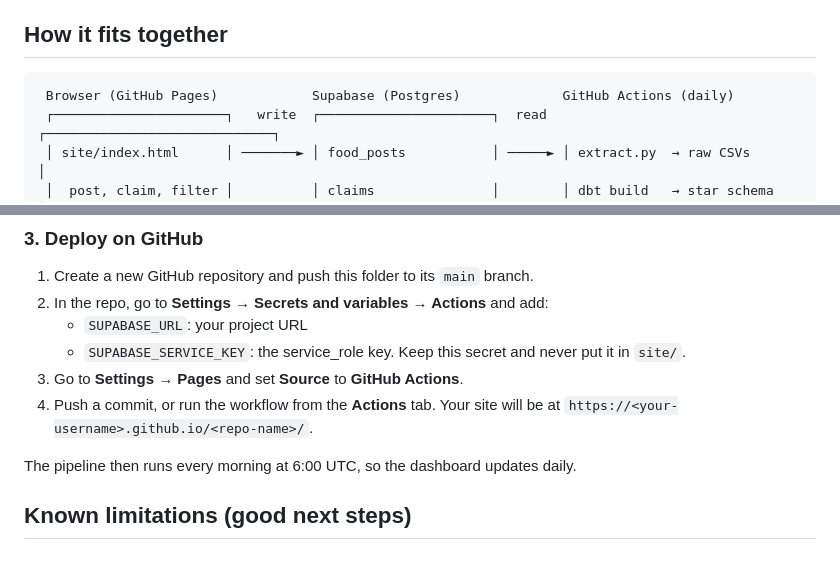
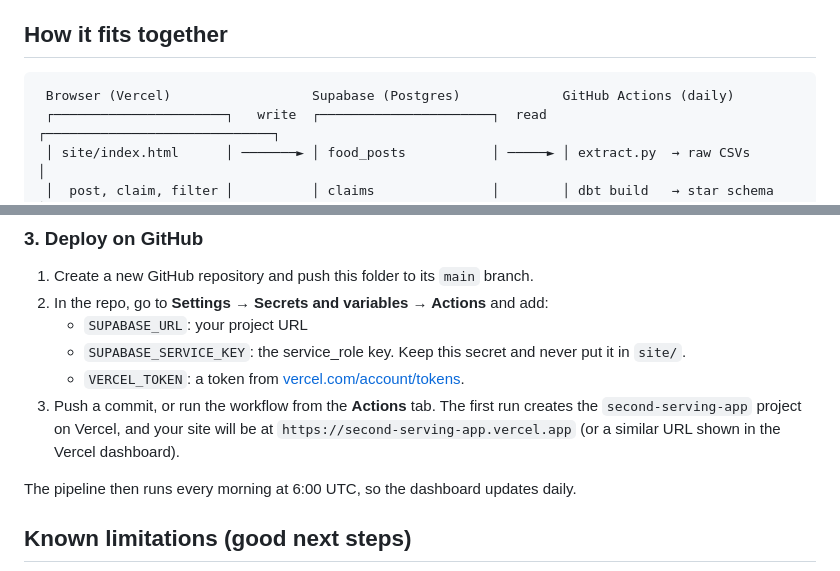
Before and after one commit to wiamsalih/second-serving-app, a Markdown page: README.md, 2 parts joined by grey strips. Rendered like a GitHub page.

Commit message:
Update README setup steps for Vercel [skip ci]

````diff
--- a/README.md
+++ b/README.md
@@ -7,7 +7,7 @@ Organizers post leftover food with a location, portion count, and time window. S
 ## How it fits together
 
 ```
- Browser (GitHub Pages)            Supabase (Postgres)             GitHub Actions (daily)
+ Browser (Vercel)                  Supabase (Postgres)             GitHub Actions (daily)
  ┌──────────────────────┐   write  ┌──────────────────────┐  read  ┌─────────────────────────────┐
  │ site/index.html      │ ───────► │ food_posts           │ ─────► │ extract.py  → raw CSVs      │
  │  post, claim, filter │          │ claims               │        │ dbt build   → star schema    │
@@ -71,8 +71,8 @@ Then open `http://localhost:8000/dashboard.html`. It shows a banner while using
 2. In the repo, go to **Settings → Secrets and variables → Actions** and add:
    - `SUPABASE_URL`: your project URL
    - `SUPABASE_SERVICE_KEY`: the service_role key. Keep this secret and never put it in `site/`.
-3. Go to **Settings → Pages** and set **Source** to **GitHub Actions**.
-4. Push a commit, or run the workflow from the **Actions** tab. Your site will be at `https://<your-username>.github.io/<repo-name>/`.
+   - `VERCEL_TOKEN`: a token from [vercel.com/account/tokens](https://vercel.com/account/tokens).
+3. Push a commit, or run the workflow from the **Actions** tab. The first run creates the `second-serving-app` project on Vercel, and your site will be at `https://second-serving-app.vercel.app` (or a similar URL shown in the Vercel dashboard).
 
 The pipeline then runs every morning at 6:00 UTC, so the dashboard updates daily.
 
````
